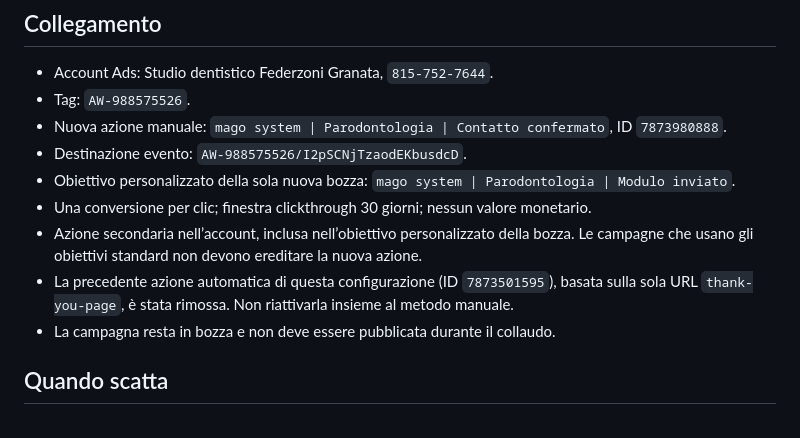
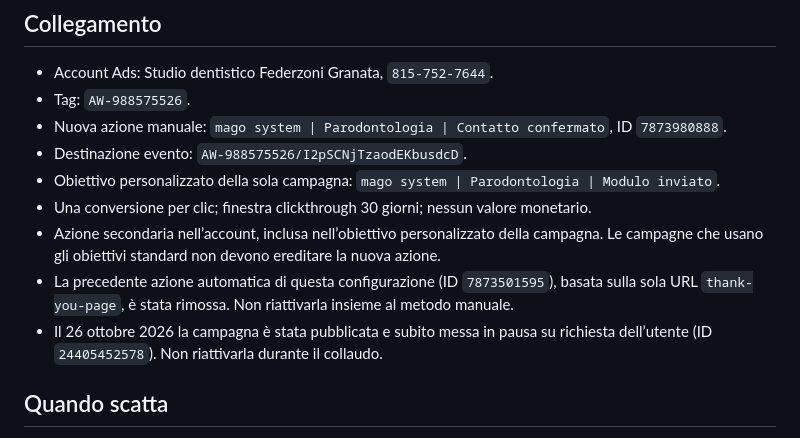
Before and after one commit to thinhdutong00/studiodentisticofederzonigranata, a Markdown page: docs/google-ads-parodontologia.md, the part around the change. GitHub-like rendering.

Commit message:
Document the published and paused periodontal campaign

```diff
--- a/docs/google-ads-parodontologia.md
+++ b/docs/google-ads-parodontologia.md
@@ -6,11 +6,11 @@
 - Tag: `AW-988575526`.
 - Nuova azione manuale: `mago system | Parodontologia | Contatto confermato`, ID `7873980888`.
 - Destinazione evento: `AW-988575526/I2pSCNjTzaodEKbusdcD`.
-- Obiettivo personalizzato della sola nuova bozza: `mago system | Parodontologia | Modulo inviato`.
+- Obiettivo personalizzato della sola campagna: `mago system | Parodontologia | Modulo inviato`.
 - Una conversione per clic; finestra clickthrough 30 giorni; nessun valore monetario.
-- Azione secondaria nell’account, inclusa nell’obiettivo personalizzato della bozza. Le campagne che usano gli obiettivi standard non devono ereditare la nuova azione.
+- Azione secondaria nell’account, inclusa nell’obiettivo personalizzato della campagna. Le campagne che usano gli obiettivi standard non devono ereditare la nuova azione.
 - La precedente azione automatica di questa configurazione (ID `7873501595`), basata sulla sola URL `thank-you-page`, è stata rimossa. Non riattivarla insieme al metodo manuale.
-- La campagna resta in bozza e non deve essere pubblicata durante il collaudo.
+- Il 26 ottobre 2026 la campagna è stata pubblicata e subito messa in pausa su richiesta dell’utente (ID `24405452578`). Non riattivarla durante il collaudo.
 
 ## Quando scatta
 
```
